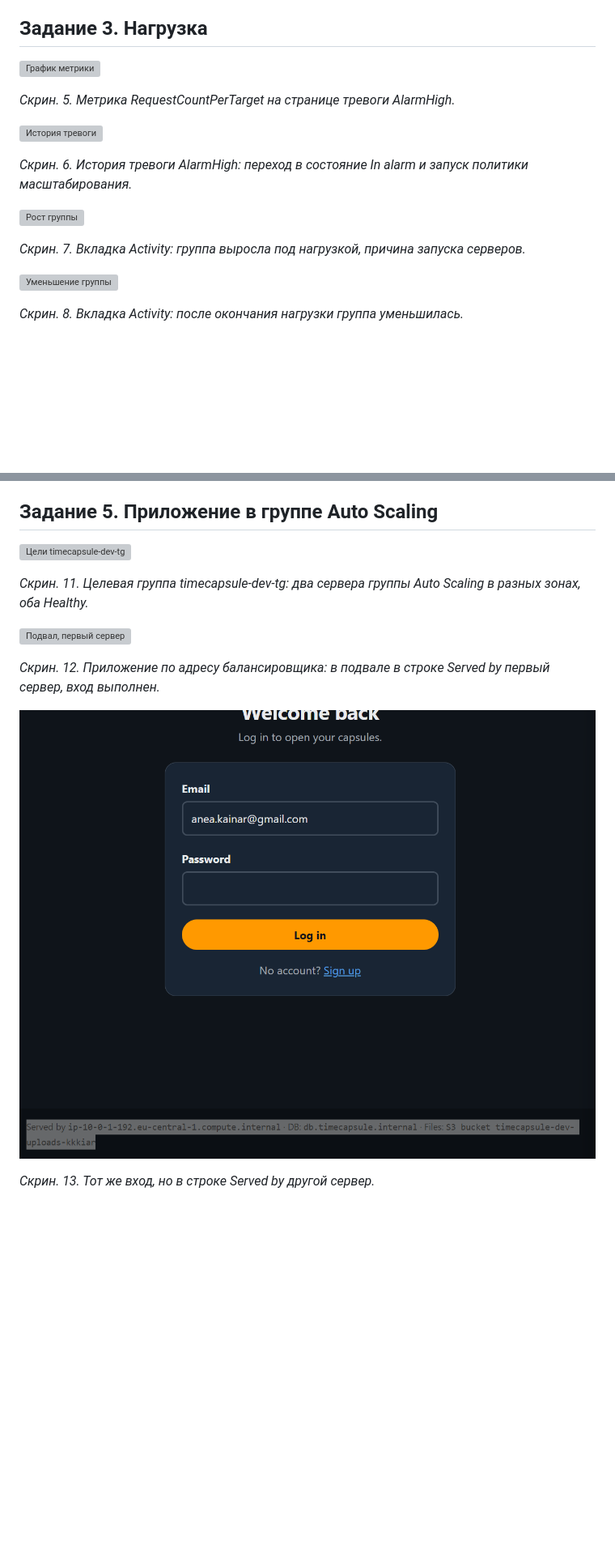
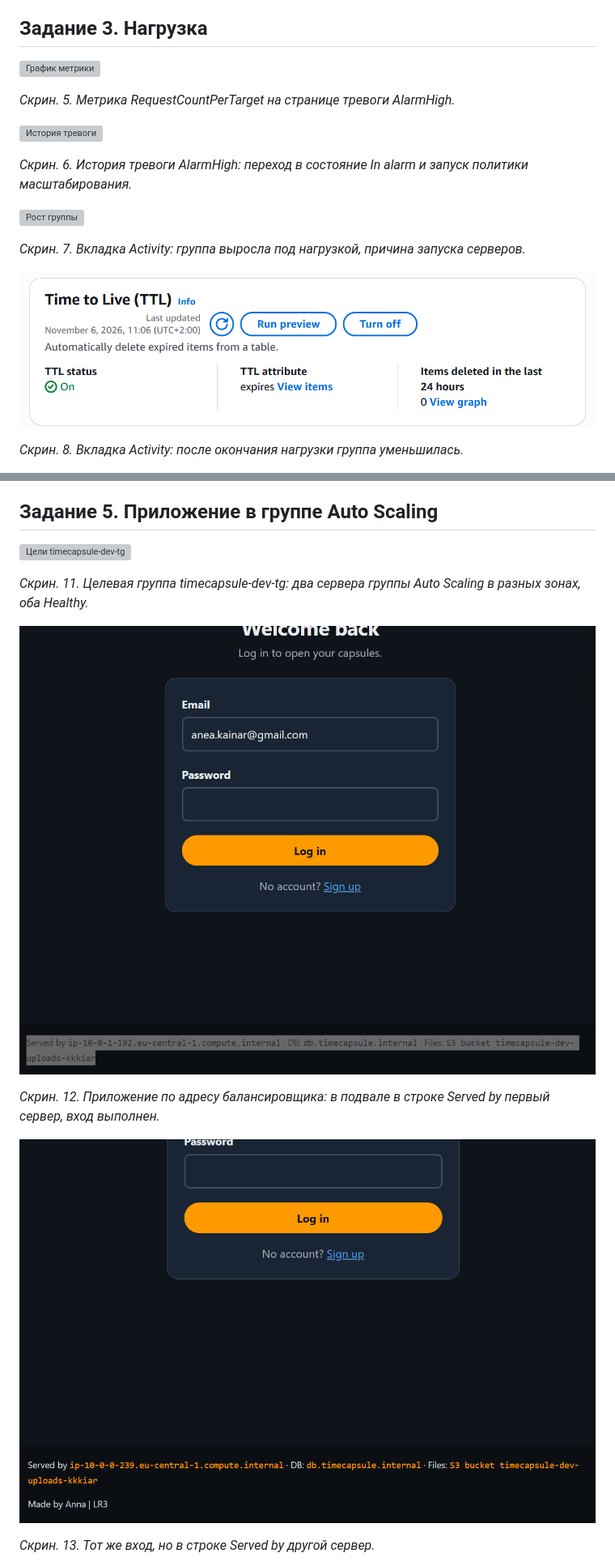
Before and after one commit to kkkiar-cloud/timecapsule, a Markdown page: docs/lab6/README.md, 2 parts joined by grey strips. Shown at 81% size. Rendered like a GitHub page; blank space fills up the shorter version; grey boxes are pictures that could not be loaded.

Commit message:
Update images in README for lab 6

```diff
--- a/docs/lab6/README.md
+++ b/docs/lab6/README.md
@@ -60,7 +60,7 @@ Application Load Balancer обязательно требует минимум
 
 *Скрин. 7. Вкладка Activity: группа выросла под нагрузкой, причина запуска серверов.*
 
-![Уменьшение группы](img/8.png)
+![Уменьшение группы](img/9.png)
 
 *Скрин. 8. Вкладка Activity: после окончания нагрузки группа уменьшилась.*
 
@@ -103,11 +103,11 @@ Application Load Balancer обязательно требует минимум
 
 *Скрин. 11. Целевая группа timecapsule-dev-tg: два сервера группы Auto Scaling в разных зонах, оба Healthy.*
 
-![Подвал, первый сервер](img/12.png)
+![Подвал, первый сервер](img/13.png)
 
 *Скрин. 12. Приложение по адресу балансировщика: в подвале в строке Served by первый сервер, вход выполнен.*
 
-![Подвал, второй сервер](img/13.png)
+![Подвал, второй сервер](img/14.png)
 
 *Скрин. 13. Тот же вход, но в строке Served by другой сервер.*
 
```
Also changed, not shown: other parts of docs/lab6/README.md (+10 -10 lines).
